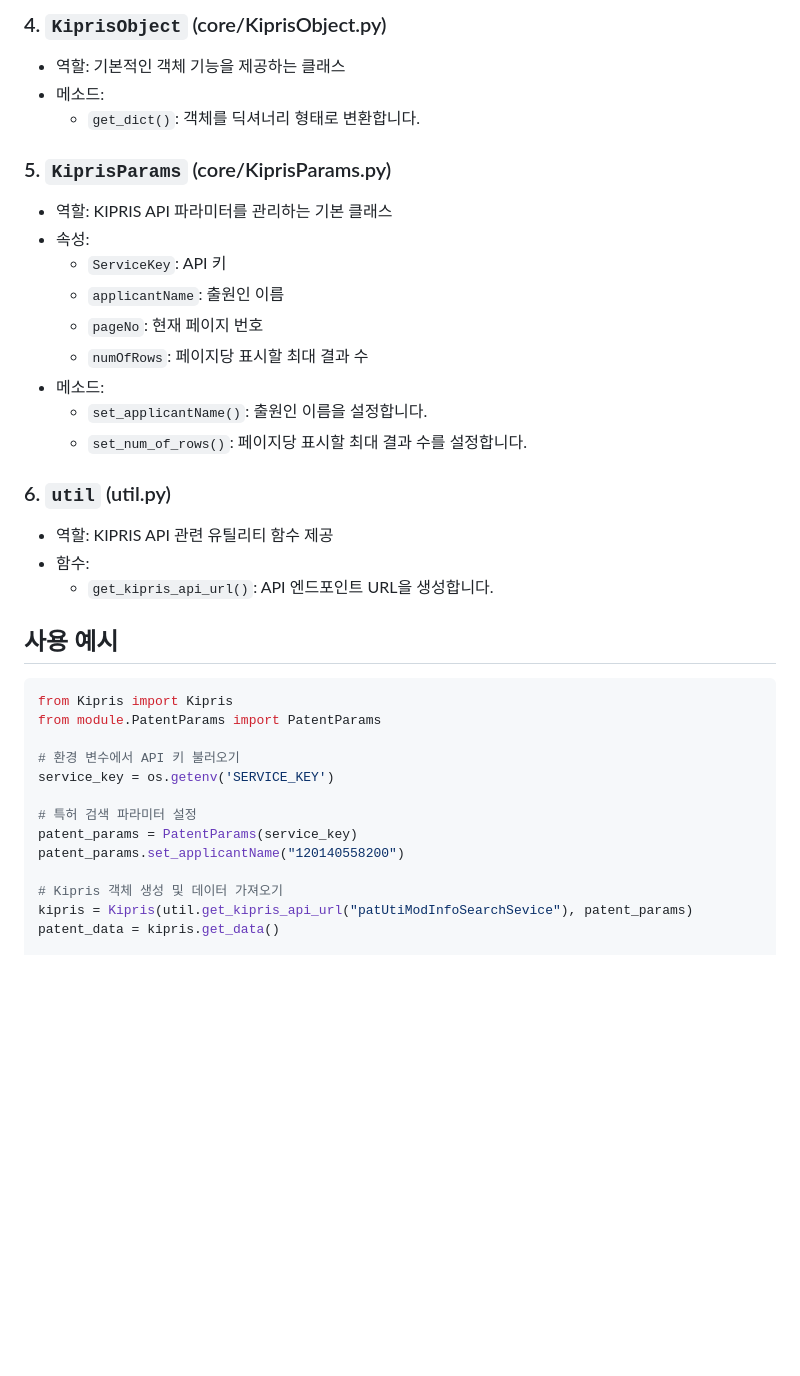
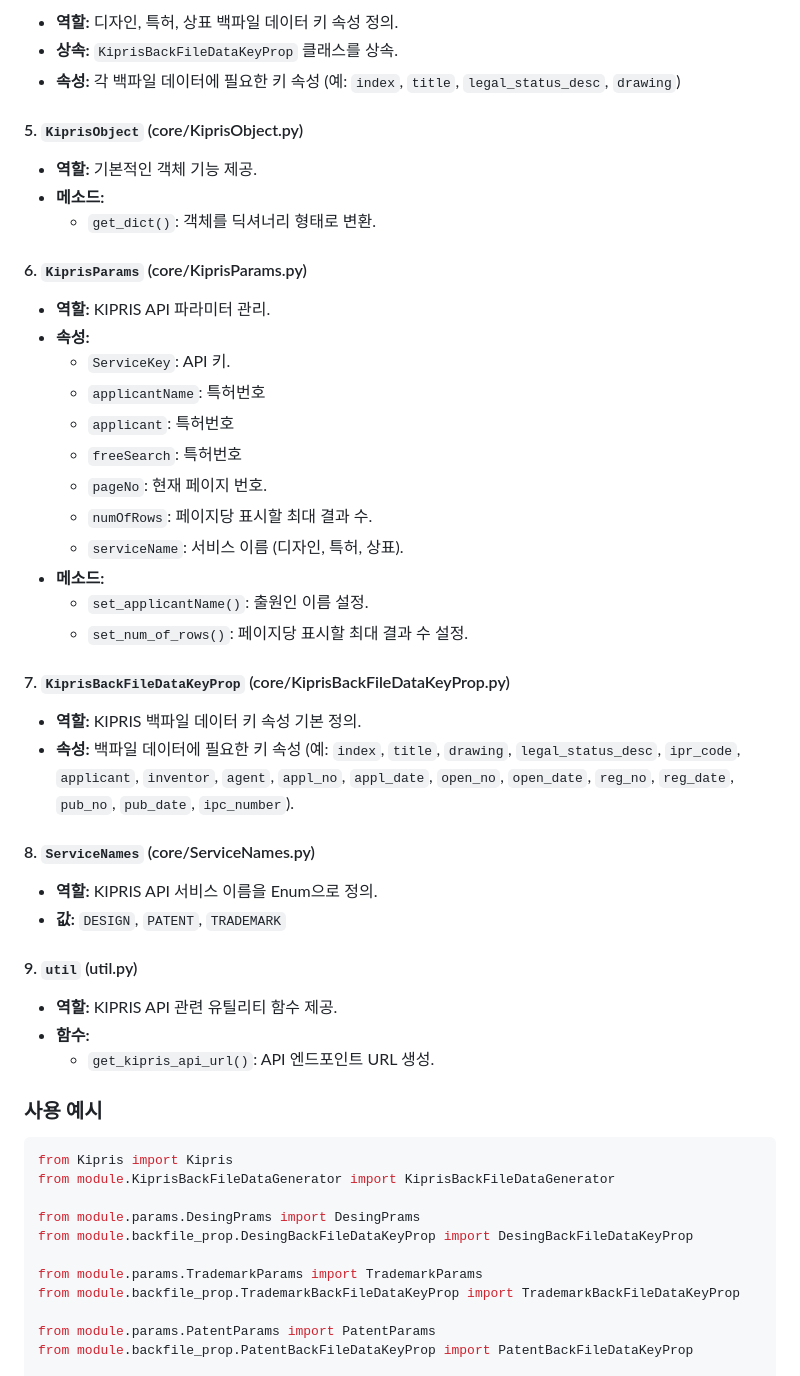
Before and after one commit to sml1323/neojune, a Markdown page: src/kipris/INFO.md, the part around one of its changes. Rendered like a GitHub page; blank space fills up the shorter version.

````diff
--- a/src/kipris/INFO.md
+++ b/src/kipris/INFO.md
@@ -62,42 +73,57 @@
 
-### 4. `KiprisObject` (core/KiprisObject.py)
+* **역할:** 디자인, 특허, 상표 백파일 데이터 키 속성 정의.
+* **상속:** `KiprisBackFileDataKeyProp` 클래스를 상속.
+* **속성:**  각 백파일 데이터에 필요한 키 속성 (예: `index`, `title`, `legal_status_desc`, `drawing`)
 
-* 역할:  기본적인 객체 기능을 제공하는 클래스
-* 메소드:
-    * `get_dict()`: 객체를 딕셔너리 형태로 변환합니다.
+#### 5. `KiprisObject` (core/KiprisObject.py)
 
-### 5. `KiprisParams` (core/KiprisParams.py)
+* **역할:** 기본적인 객체 기능 제공.
+* **메소드:**
+    * `get_dict()`: 객체를 딕셔너리 형태로 변환.
 
-* 역할:  KIPRIS API 파라미터를 관리하는 기본 클래스
-* 속성:
-    * `ServiceKey`: API 키
-    * `applicantName`: 출원인 이름
-    * `pageNo`: 현재 페이지 번호
-    * `numOfRows`: 페이지당 표시할 최대 결과 수
-* 메소드:
-    * `set_applicantName()`: 출원인 이름을 설정합니다.
-    * `set_num_of_rows()`: 페이지당 표시할 최대 결과 수를 설정합니다.
+#### 6. `KiprisParams` (core/KiprisParams.py)
 
-### 6. `util` (util.py)
+* **역할:** KIPRIS API 파라미터 관리.
+* **속성:**
+    * `ServiceKey`: API 키.
+    * `applicantName`: 특허번호
+    * `applicant`: 특허번호
+    * `freeSearch`: 특허번호
+    * `pageNo`: 현재 페이지 번호.
+    * `numOfRows`: 페이지당 표시할 최대 결과 수.
+    * `serviceName`: 서비스 이름 (디자인, 특허, 상표).
+* **메소드:**
+    * `set_applicantName()`: 출원인 이름 설정.
+    * `set_num_of_rows()`: 페이지당 표시할 최대 결과 수 설정.
 
-* 역할:  KIPRIS API 관련 유틸리티 함수 제공
-* 함수:
-    * `get_kipris_api_url()`: API 엔드포인트 URL을 생성합니다.
+#### 7. `KiprisBackFileDataKeyProp` (core/KiprisBackFileDataKeyProp.py)
 
-## 사용 예시
+* **역할:** KIPRIS 백파일 데이터 키 속성 기본 정의.
+* **속성:**  백파일 데이터에 필요한 키 속성 (예: `index`, `title`, `drawing`, `legal_status_desc`, `ipr_code`, `applicant`, `inventor`, `agent`, `appl_no`, `appl_date`, `open_no`, `open_date`, `reg_no`, `reg_date`, `pub_no`, `pub_date`, `ipc_number`).
+
+#### 8. `ServiceNames` (core/ServiceNames.py)
+
+* **역할:**  KIPRIS API 서비스 이름을 Enum으로 정의.
+* **값:** `DESIGN`, `PATENT`, `TRADEMARK`
+
+#### 9. `util` (util.py)
+
+* **역할:** KIPRIS API 관련 유틸리티 함수 제공.
+* **함수:**
+    * `get_kipris_api_url()`: API 엔드포인트 URL 생성.
+
+### 사용 예시
 
 ```python
 from Kipris import Kipris
-from module.PatentParams import PatentParams
+from module.KiprisBackFileDataGenerator import KiprisBackFileDataGenerator
 
-# 환경 변수에서 API 키 불러오기
-service_key = os.getenv('SERVICE_KEY')
+from module.params.DesingPrams import DesingPrams
+from module.backfile_prop.DesingBackFileDataKeyProp import DesingBackFileDataKeyProp
 
-# 특허 검색 파라미터 설정
-patent_params = PatentParams(service_key)
-patent_params.set_applicantName("120140558200")
+from module.params.TrademarkParams import TrademarkParams
+from module.backfile_prop.TrademarkBackFileDataKeyProp import TrademarkBackFileDataKeyProp
 
-# Kipris 객체 생성 및 데이터 가져오기
-kipris = Kipris(util.get_kipris_api_url("patUtiModInfoSearchSevice"), patent_params)
-patent_data = kipris.get_data()
+from module.params.PatentParams import PatentParams
+from module.backfile_prop.PatentBackFileDataKeyProp import PatentBackFileDataKeyProp
 
````
Also changed, not shown: other parts of src/kipris/INFO.md (+144 -58 lines).
